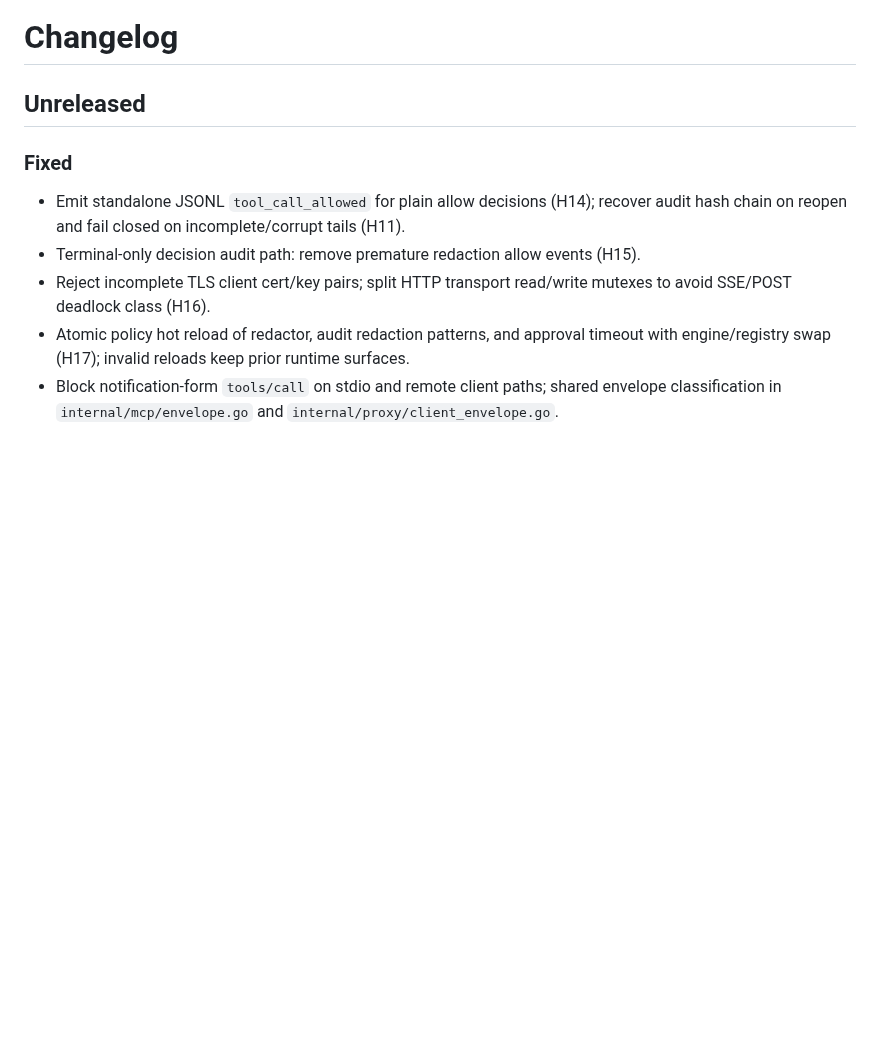
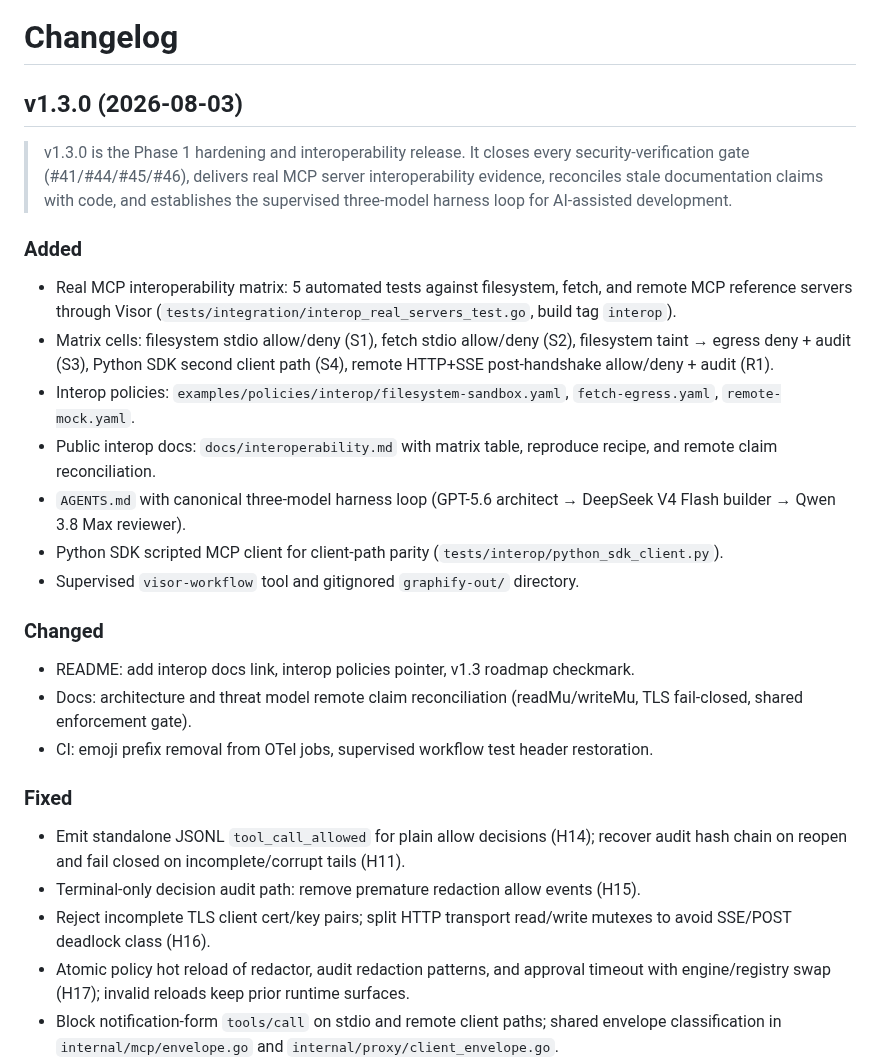
Before and after one commit to themayursinha/mcp-visor, a Markdown page: CHANGELOG.md, the part around the change. GitHub-like rendering; blank space fills up the shorter version.

Commit message:
docs: changelog for v1.3.0

```diff
--- a/CHANGELOG.md
+++ b/CHANGELOG.md
@@ -1,6 +1,24 @@
 # Changelog
 
-## Unreleased
+## v1.3.0 (2026-08-03)
+
+> v1.3.0 is the Phase 1 hardening and interoperability release. It closes every security-verification gate (#41/#44/#45/#46), delivers real MCP server interoperability evidence, reconciles stale documentation claims with code, and establishes the supervised three-model harness loop for AI-assisted development.
+
+### Added
+
+- Real MCP interoperability matrix: 5 automated tests against filesystem, fetch, and remote MCP reference servers through Visor (`tests/integration/interop_real_servers_test.go`, build tag `interop`).
+- Matrix cells: filesystem stdio allow/deny (S1), fetch stdio allow/deny (S2), filesystem taint → egress deny + audit (S3), Python SDK second client path (S4), remote HTTP+SSE post-handshake allow/deny + audit (R1).
+- Interop policies: `examples/policies/interop/filesystem-sandbox.yaml`, `fetch-egress.yaml`, `remote-mock.yaml`.
+- Public interop docs: `docs/interoperability.md` with matrix table, reproduce recipe, and remote claim reconciliation.
+- `AGENTS.md` with canonical three-model harness loop (GPT-5.6 architect → DeepSeek V4 Flash builder → Qwen 3.8 Max reviewer).
+- Python SDK scripted MCP client for client-path parity (`tests/interop/python_sdk_client.py`).
+- Supervised `visor-workflow` tool and gitignored `graphify-out/` directory.
+
+### Changed
+
+- README: add interop docs link, interop policies pointer, v1.3 roadmap checkmark.
+- Docs: architecture and threat model remote claim reconciliation (readMu/writeMu, TLS fail-closed, shared enforcement gate).
+- CI: emoji prefix removal from OTel jobs, supervised workflow test header restoration.
 
 ### Fixed
 
```
